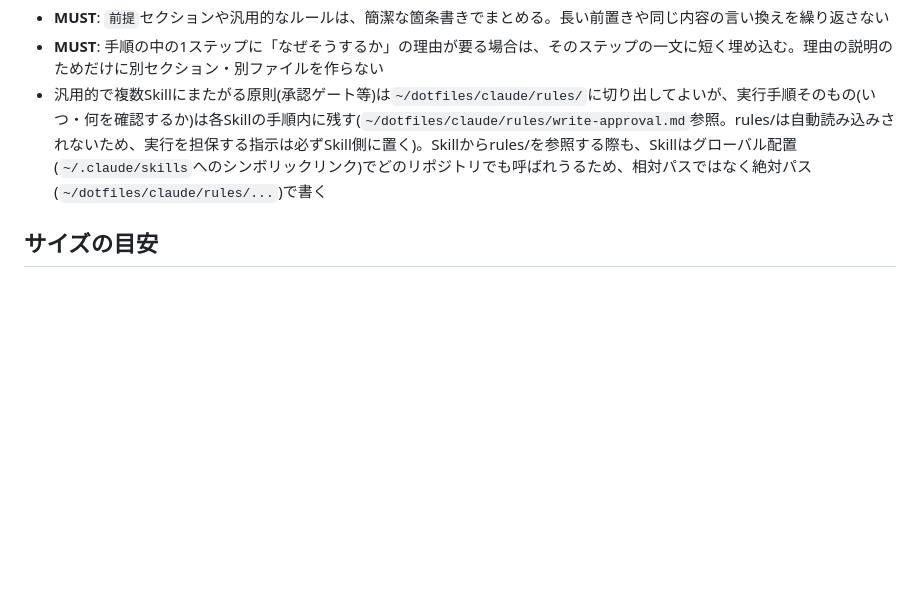
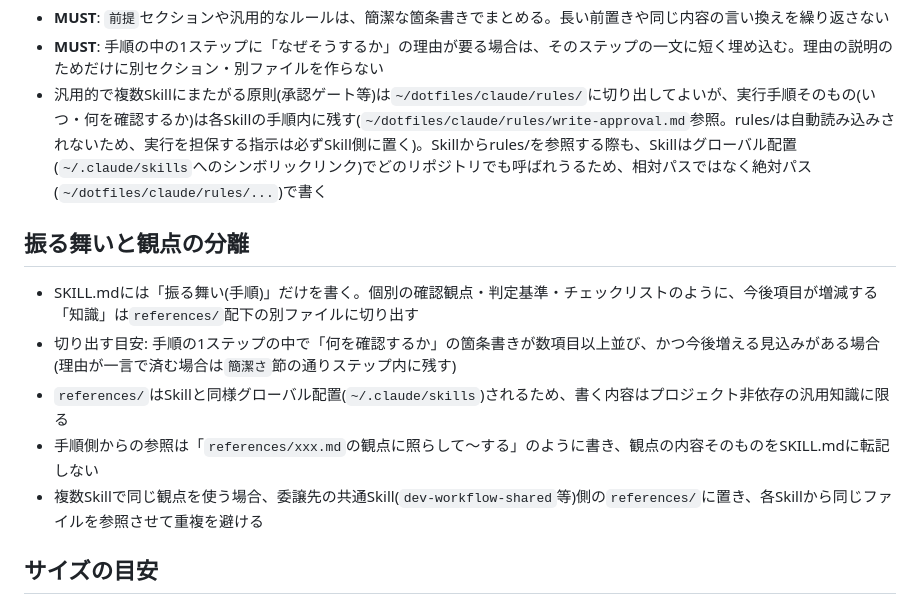
Before and after one commit to ShisatoYano/dotfiles, a Markdown page: claude/rules/skill-authoring.md, the part around the change. GitHub-like rendering; blank space fills up the shorter version.

Commit message:
docs: ✏️ Separate behavior from criteria knowledge in skill authoring rule

```diff
--- a/claude/rules/skill-authoring.md
+++ b/claude/rules/skill-authoring.md
@@ -26,6 +26,14 @@
 - **MUST**: 手順の中の1ステップに「なぜそうするか」の理由が要る場合は、そのステップの一文に短く埋め込む。理由の説明のためだけに別セクション・別ファイルを作らない
 - 汎用的で複数Skillにまたがる原則(承認ゲート等)は`~/dotfiles/claude/rules/`に切り出してよいが、実行手順そのもの(いつ・何を確認するか)は各Skillの手順内に残す(`~/dotfiles/claude/rules/write-approval.md`参照。rules/は自動読み込みされないため、実行を担保する指示は必ずSkill側に置く)。Skillからrules/を参照する際も、Skillはグローバル配置(`~/.claude/skills`へのシンボリックリンク)でどのリポジトリでも呼ばれうるため、相対パスではなく絶対パス(`~/dotfiles/claude/rules/...`)で書く
 
+## 振る舞いと観点の分離
+
+- SKILL.mdには「振る舞い(手順)」だけを書く。個別の確認観点・判定基準・チェックリストのように、今後項目が増減する「知識」は`references/`配下の別ファイルに切り出す
+- 切り出す目安: 手順の1ステップの中で「何を確認するか」の箇条書きが数項目以上並び、かつ今後増える見込みがある場合(理由が一言で済む場合は`簡潔さ`節の通りステップ内に残す)
+- `references/`はSkillと同様グローバル配置(`~/.claude/skills`)されるため、書く内容はプロジェクト非依存の汎用知識に限る
+- 手順側からの参照は「`references/xxx.md`の観点に照らして〜する」のように書き、観点の内容そのものをSKILL.mdに転記しない
+- 複数Skillで同じ観点を使う場合、委譲先の共通Skill(`dev-workflow-shared`等)側の`references/`に置き、各Skillから同じファイルを参照させて重複を避ける
+
 ## サイズの目安
 
 - 1 Skillはおおよそ40〜100行程度を目安にする
```
